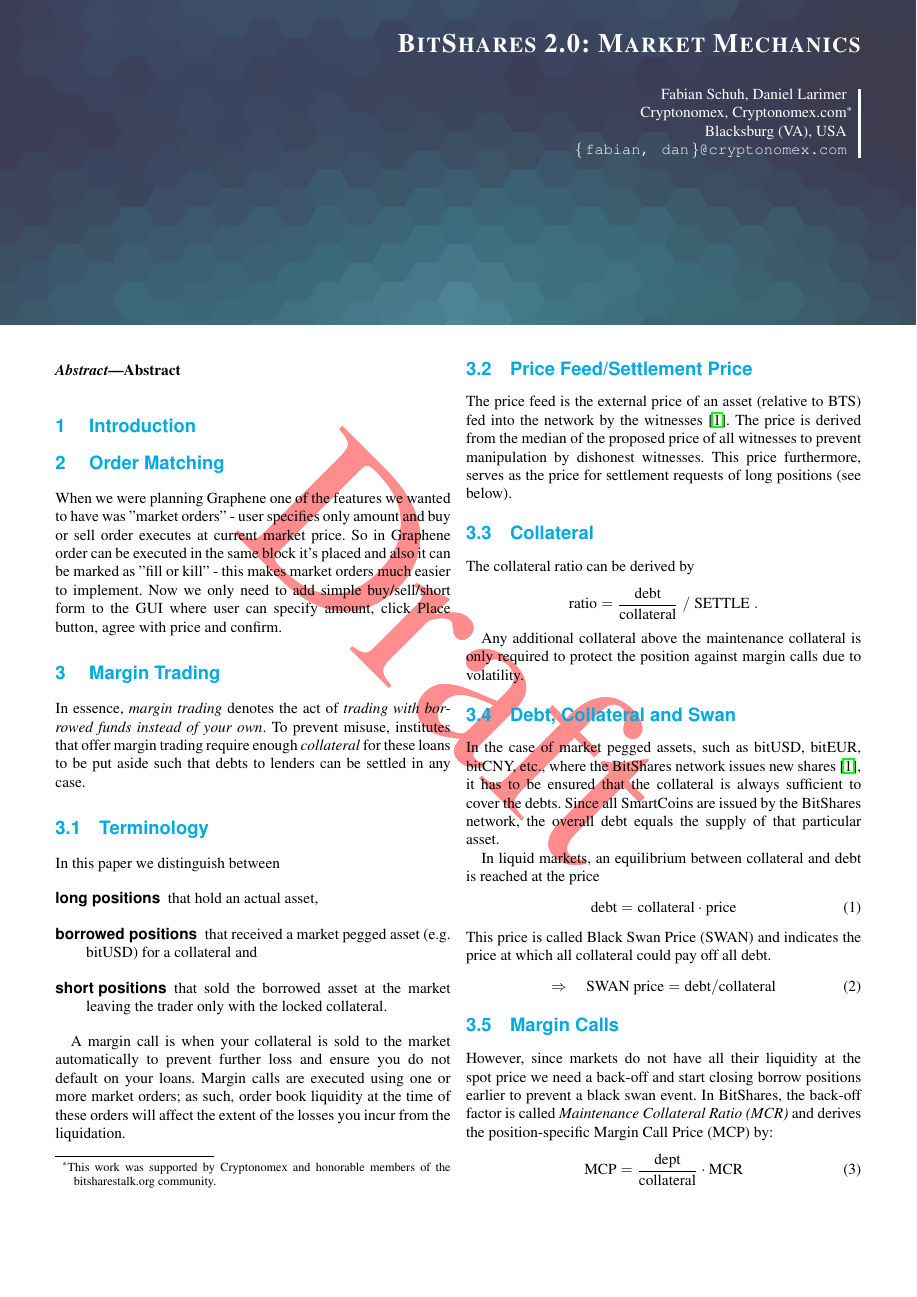
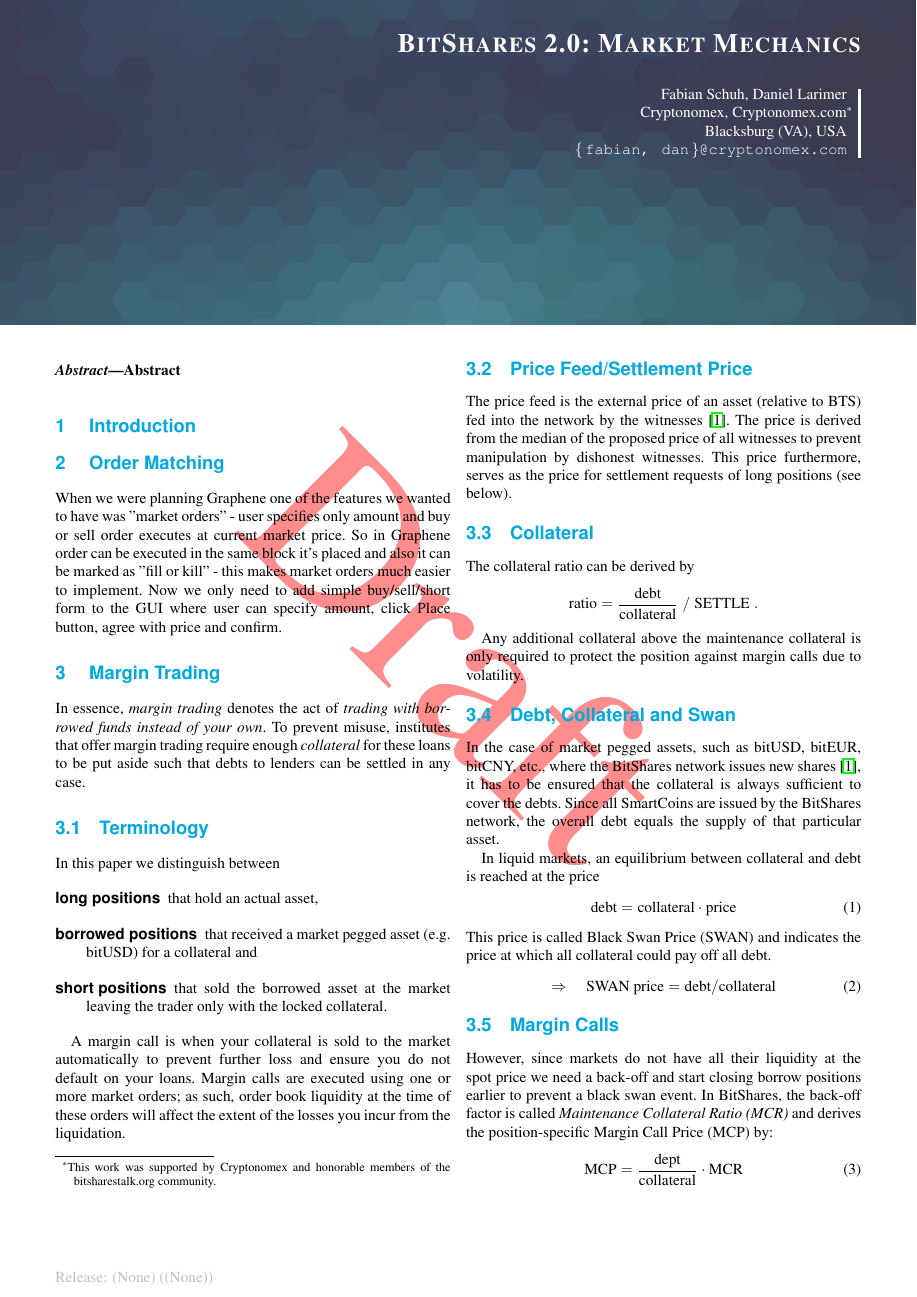
Before and after one commit to BitSharesEurope/bitshares-whitepapers, a LaTeX document (bitshares-marketmechanics.tex, which reads btswhitepaper.cls): page 1 of 4. Compiled offline with pdfLaTeX.

Commit message:
added gitinfo watermark

```diff
--- a/bitshares-marketmechanics.tex
+++ b/bitshares-marketmechanics.tex
@@ -1,7 +1,6 @@
 \documentclass[unpublished]{btswhitepaper}
 \title{BitShares 2.0: Market Mechanics}
 \input{AUTHORS}
-\usepackage{gitinfo}
 \begin{document}
 \maketitle
 
--- a/btswhitepaper.cls
+++ b/btswhitepaper.cls
@@ -19,6 +19,7 @@
 \RequirePackage{algpseudocode}
 \RequirePackage{siunitx}
 \RequirePackage{tikz}
+\RequirePackage{gitinfo2}
 
 %% -----------------------------
 %% Options
@@ -143,11 +144,13 @@
 %% -----------------------------
 %% Headers
 %% -----------------------------
+\newcommand{\gitline}{\raisebox{2ex}{\color{lightgray}Release: \gitDescribe{} (\gitAuthorDate)}}
 \fancypagestyle{wp}{%
  \fancyhf{}
  \fancyhead[R]{{\color{black}\sffamily\thepage}\draftcode}
  \fancyhead[L]{{\color{black}\sffamily \nouppercase{\textsc{\rightmark}}}}
  \fancyfoot{}
+ \fancyfoot[L]{\gitline}
  \fancyfoot[R]{\includegraphics[height=2cm]{figures/btslogo4.png}}
  \renewcommand{\headrule}{\color{btslight}\hrule}
  \renewcommand{\headrulewidth}{0.4pt}
@@ -156,6 +159,7 @@
  \fancyhf{}
  \fancyhead{\draftcode}
  \fancyfoot{}
+ \fancyfoot[L]{\gitline}
  \renewcommand{\headrule}{}
  \renewcommand{\headrulewidth}{0pt}
 }
```
Also changed, not shown: bitshares-marketmechanics.pdf, btswhitepaper.cls (16 more changed lines).
